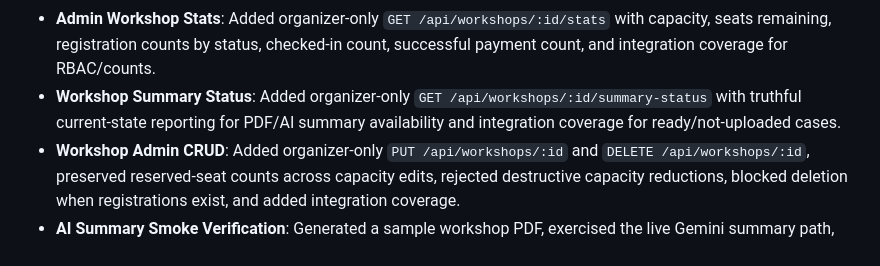
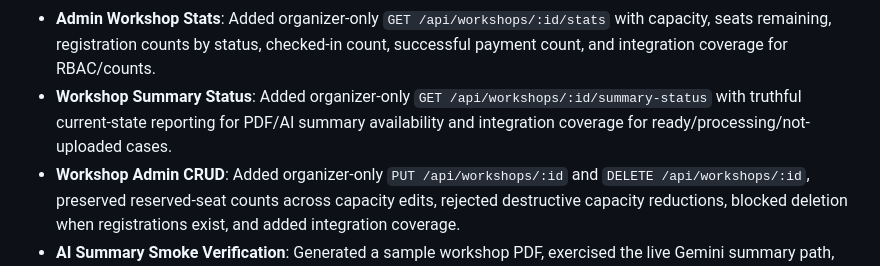
Before and after one commit to Nghi-creator/software-design-2, a Markdown page: .context/progress.md, the part around the change. Drawn GitHub-style.

Commit message:
fix: .context

```diff
--- a/.context/progress.md
+++ b/.context/progress.md
@@ -18,7 +18,7 @@
 - **Auth Route Integration Tests**: Added live HTTP coverage for login success/failure, `/api/auth/me`, invalid and expired bearer tokens, ignored legacy headers, post-deletion/post-role-change token rejection, and protected-route 401/403 responses.
 - **Browse Query Support**: Added filtering, sorting, and paginated list responses for room and workshop browse endpoints, with automated coverage for defaults and invalid params.
 - **Admin Workshop Stats**: Added organizer-only `GET /api/workshops/:id/stats` with capacity, seats remaining, registration counts by status, checked-in count, successful payment count, and integration coverage for RBAC/counts.
-- **Workshop Summary Status**: Added organizer-only `GET /api/workshops/:id/summary-status` with truthful current-state reporting for PDF/AI summary availability and integration coverage for ready/not-uploaded cases.
+- **Workshop Summary Status**: Added organizer-only `GET /api/workshops/:id/summary-status` with truthful current-state reporting for PDF/AI summary availability and integration coverage for ready/processing/not-uploaded cases.
 - **Workshop Admin CRUD**: Added organizer-only `PUT /api/workshops/:id` and `DELETE /api/workshops/:id`, preserved reserved-seat counts across capacity edits, rejected destructive capacity reductions, blocked deletion when registrations exist, and added integration coverage.
 - **AI Summary Smoke Verification**: Generated a sample workshop PDF, exercised the live Gemini summary path, and updated the PDF parser integration for the installed `pdf-parse` v2 API.
 - **Repository Layer Pass**: Moved service-layer SQL for auth, room, workshop, registration, and check-in flows into dedicated repository modules.
```
Also changed, not shown: .context/api_spec.md (+2 -1 lines).
